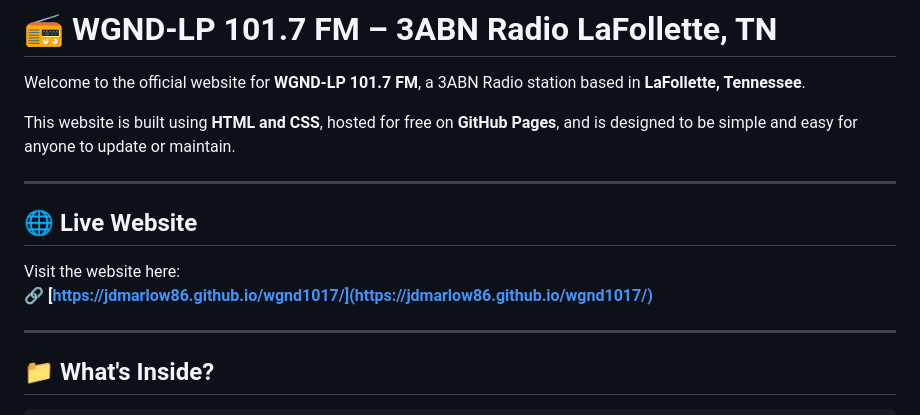
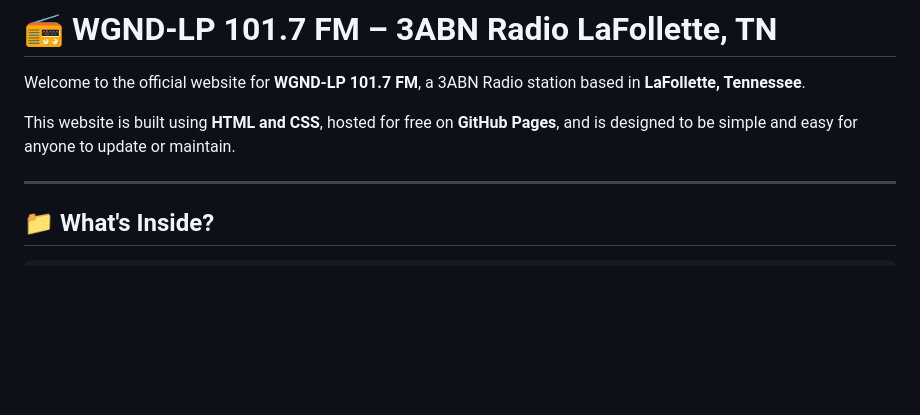
Before and after one commit to jdmarlow86/wgnd1017, a Markdown page: README.md, the part around the change. Rendered like a GitHub page; blank space fills up the shorter version.

Commit message:
minor readme update

```diff
--- a/README.md
+++ b/README.md
@@ -3,13 +3,6 @@
 Welcome to the official website for **WGND-LP 101.7 FM**, a 3ABN Radio station based in **LaFollette, Tennessee**.
 
 This website is built using **HTML and CSS**, hosted for free on **GitHub Pages**, and is designed to be simple and easy for anyone to update or maintain.
-
----
-
-## 🌐 Live Website
-
-Visit the website here:
-**🔗 [https://jdmarlow86.github.io/wgnd1017/](https://jdmarlow86.github.io/wgnd1017/)**
 
 ---
 
```
